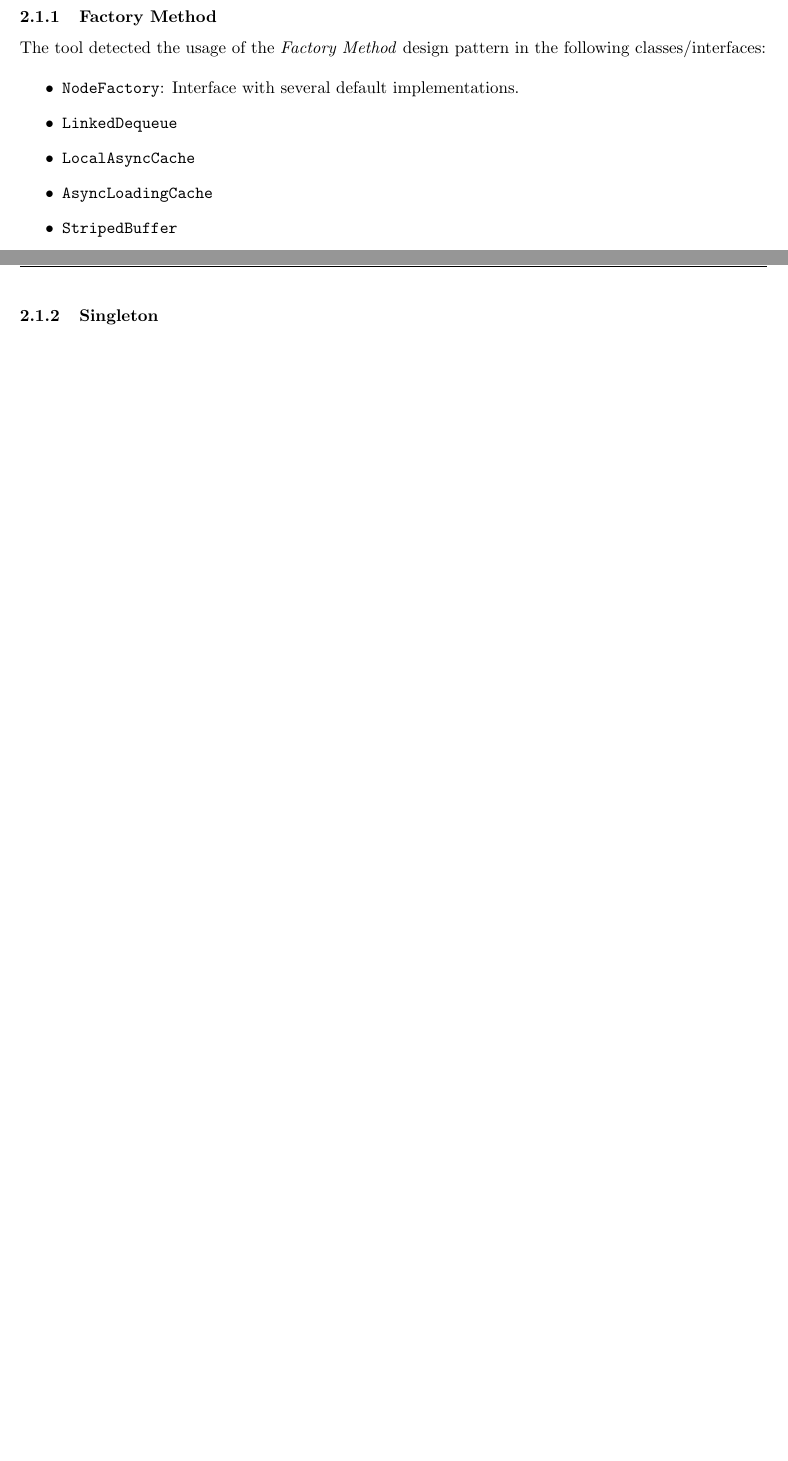
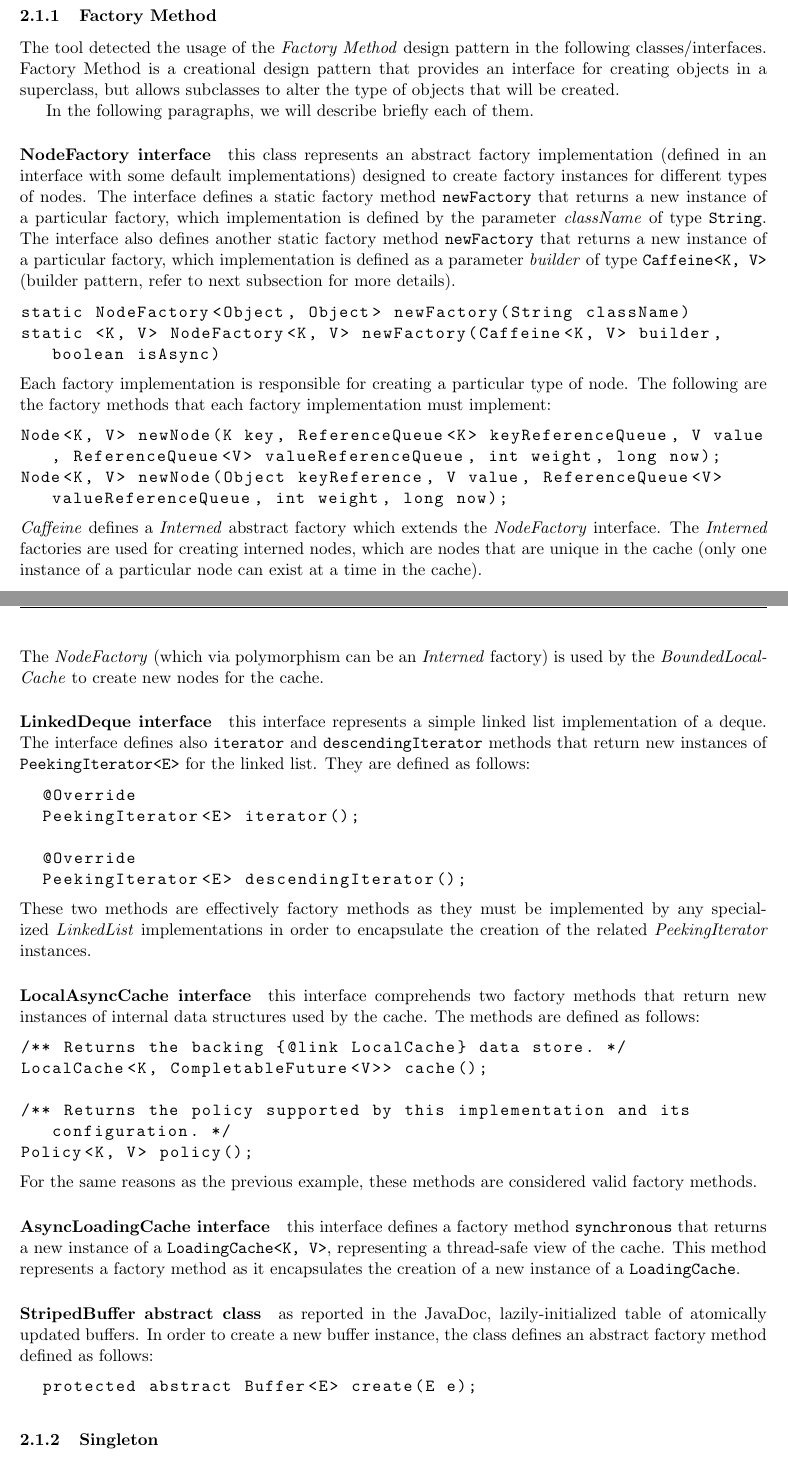
Before and after one commit to lucadibello/design-pattern-analysis, a LaTeX document (report/report.tex, which reads report/contents/analysis.tex): two parts of pages 3 and 4 of 5, joined at a grey line, cut so that both start at the same text, the shorter picture padded with empty space. Compiled offline with pdfLaTeX.

Commit message:
Added details for factory method

```diff
--- a/report/contents/analysis.tex
+++ b/report/contents/analysis.tex
@@ -25,15 +6,59 @@ After running the design pattern analysis tool on the entire \texttt{com.github.
 
 \subsubsection{Factory Method}
 
-The tool detected the usage of the \textit{Factory Method} design pattern in the following classes/interfaces:
+The tool detected the usage of the \textit{Factory Method} design pattern in the following classes/interfaces. Factory Method is a creational design pattern that provides an interface for creating objects in a superclass, but allows subclasses to alter the type of objects that will be created.
 
-\begin{itemize}
-  \item \texttt{NodeFactory}: Interface with several default implementations.
-  \item \texttt{LinkedDequeue}
-  \item \texttt{LocalAsyncCache}
-  \item \texttt{AsyncLoadingCache}
-  \item \texttt{StripedBuffer}
-\end{itemize}
+In the following paragraphs, we will describe briefly each of them.
+
+\paragraph{NodeFactory interface} this class represents an abstract factory implementation (defined in an interface with some default implementations) designed to create factory instances for different types of nodes. The interface defines a static factory method \texttt{newFactory} that returns a new instance of a particular factory, which implementation is defined by the parameter \textit{className} of type \texttt{String}. The interface also defines another static factory method \texttt{newFactory} that returns a new instance of a particular factory, which implementation is defined as a parameter \textit{builder} of type \texttt{Caffeine<K, V>} (builder pattern, refer to next subsection for more details).
+
+\begin{lstlisting}[language=Java]
+static NodeFactory<Object, Object> newFactory(String className)
+static <K, V> NodeFactory<K, V> newFactory(Caffeine<K, V> builder, boolean isAsync)
+\end{lstlisting}
+
+\noindent Each factory implementation is responsible for creating a particular type of node. The following are the factory methods that each factory implementation must implement:
+
+\begin{lstlisting}[language=Java]
+Node<K, V> newNode(K key, ReferenceQueue<K> keyReferenceQueue, V value, ReferenceQueue<V> valueReferenceQueue, int weight, long now);
+Node<K, V> newNode(Object keyReference, V value, ReferenceQueue<V> valueReferenceQueue, int weight, long now);
+\end{lstlisting}
+
+\noindent \textit{Caffeine} defines a \textit{Interned} abstract factory which extends the \textit{NodeFactory} interface. The \textit{Interned} factories are used for creating interned nodes, which are nodes that are unique in the cache (only one instance of a particular node can exist at a time in the cache).
+
+\noindent The \textit{NodeFactory} (which via polymorphism can be an \textit{Interned} factory) is used by the \textit{BoundedLocalCache} to create new nodes for the cache.
+
+\paragraph{LinkedDeque interface} this interface represents a simple linked list implementation of a deque. The interface defines also \texttt{iterator} and \texttt{descendingIterator} methods that return new instances of \texttt{PeekingIterator<E>} for the linked list. They are defined as follows:
+
+\begin{lstlisting}
+  @Override
+  PeekingIterator<E> iterator();
+
+  @Override
+  PeekingIterator<E> descendingIterator();
+\end{lstlisting}
+
+\noindent These two methods are effectively factory methods as they must be implemented by any specialized \textit{LinkedList} implementations in order to encapsulate the creation of the related \textit{PeekingIterator} instances.
+
+\paragraph{LocalAsyncCache interface} this interface comprehends two factory methods that return new instances of internal data structures used by the cache. The methods are defined as follows:
+
+\begin{lstlisting}
+/** Returns the backing {@link LocalCache} data store. */
+LocalCache<K, CompletableFuture<V>> cache();
+
+/** Returns the policy supported by this implementation and its configuration. */
+Policy<K, V> policy();
+\end{lstlisting}
+
+\noindent For the same reasons as the previous example, these methods are considered valid factory methods.
+
+\paragraph{AsyncLoadingCache interface} this interface defines a factory method \texttt{synchronous} that returns a new instance of a \texttt{LoadingCache<K, V>}, representing a thread-safe view of the cache. This method represents a factory method as it encapsulates the creation of a new instance of a \texttt{LoadingCache}.
+
+\paragraph{StripedBuffer abstract class} as reported in the JavaDoc, lazily-initialized table of atomically updated buffers. In order to create a new buffer instance, the class defines an abstract factory method defined as follows:
+
+\begin{lstlisting}
+  protected abstract Buffer<E> create(E e);
+\end{lstlisting}
 
 \subsubsection{Singleton}
 
```
Also changed, not shown: report/report.pdf, report/contents/analysis.tex (21 more changed lines).
